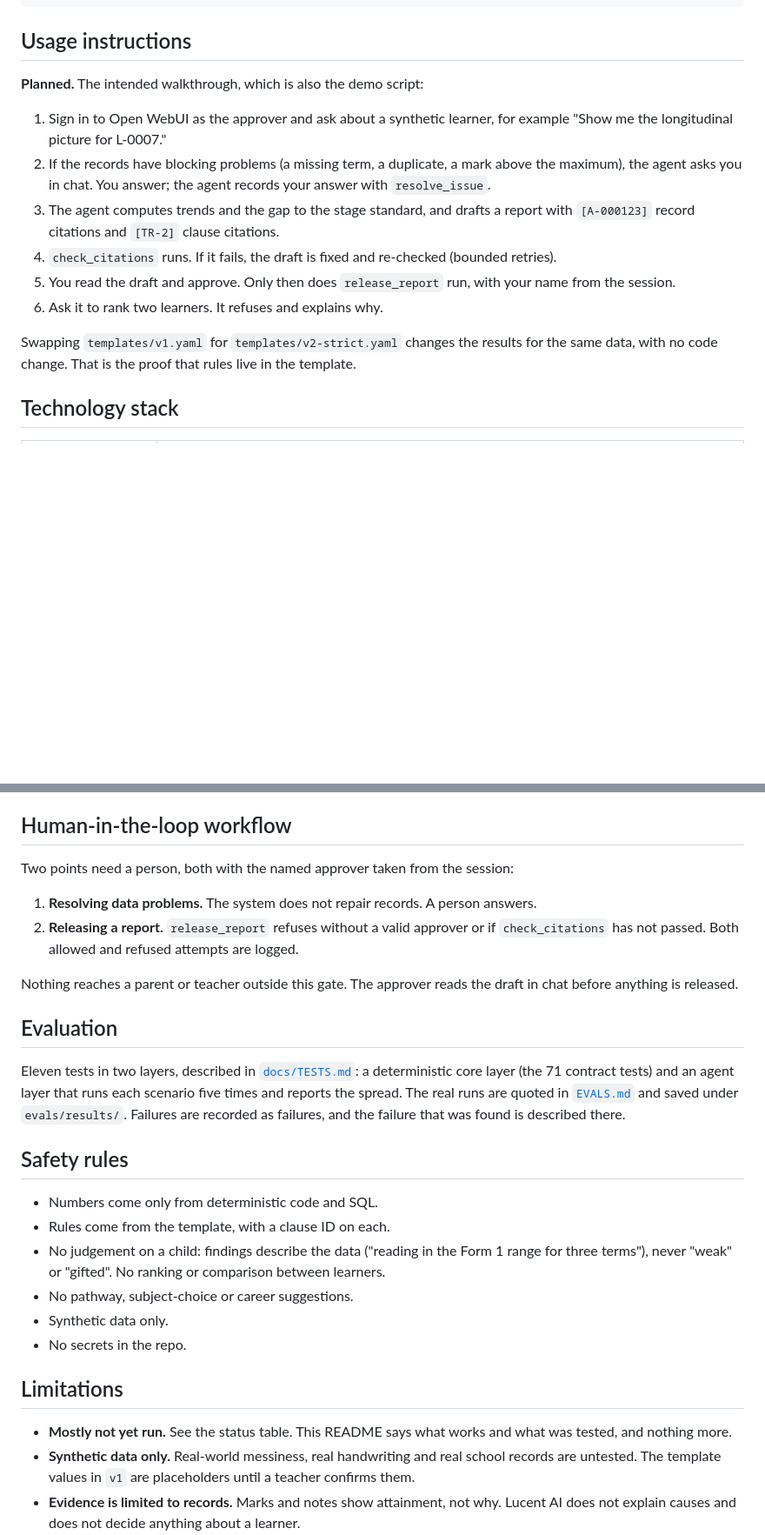
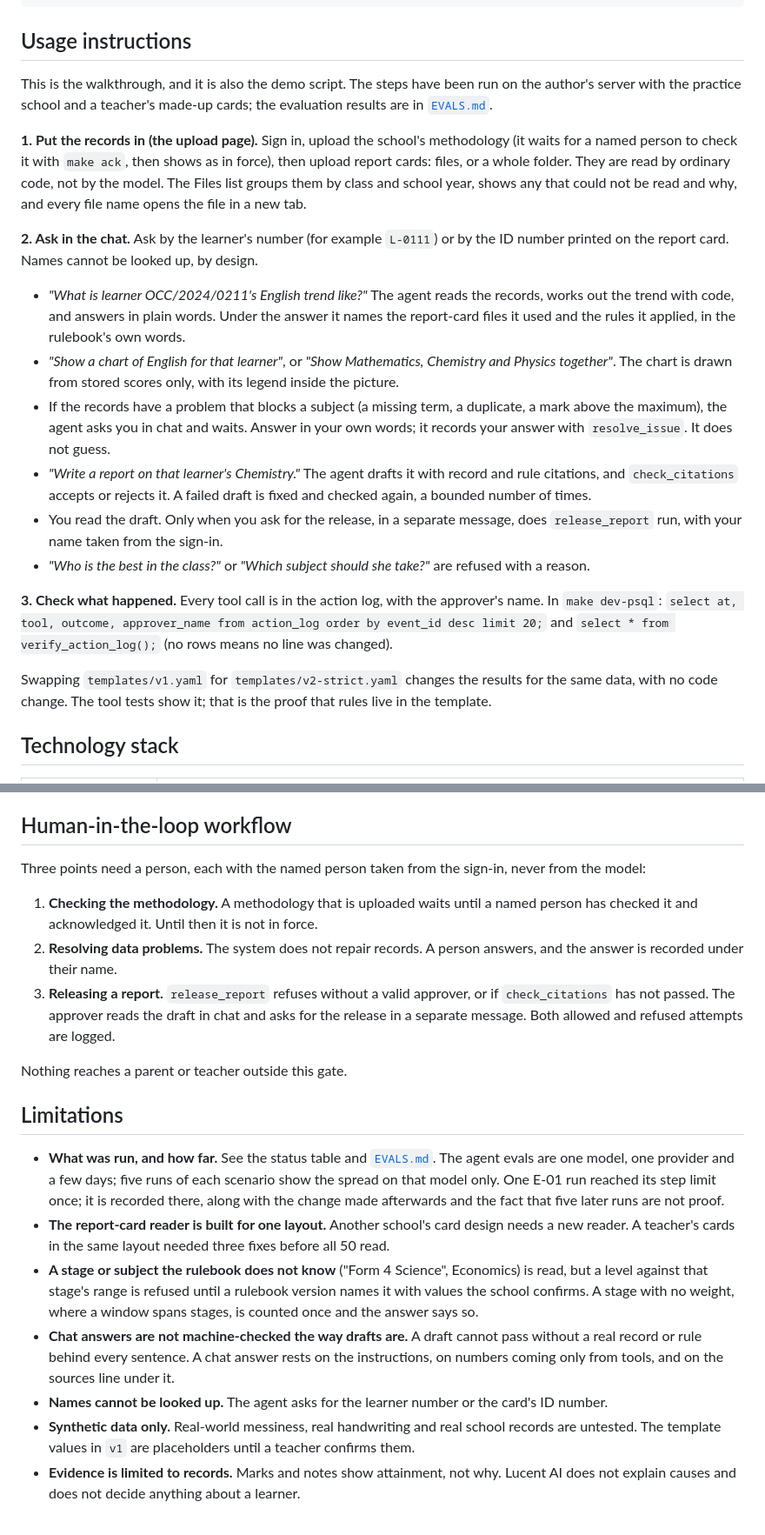
Before and after one commit to Sedoid/MDEIS, a Markdown page: README.md, 2 parts joined by grey strips. Shown at 87% size. GitHub-like rendering; blank space fills up the shorter version.

Commit message:
README: the required sections in order, an accurate usage walkthrough, and honest limitations

```diff
--- a/README.md
+++ b/README.md
@@ -130,22 +132,39 @@ make dev-health  # proves the wiring and the safety properties of the running st
 
 ## Usage instructions
 
-**Planned.** The intended walkthrough, which is also the demo script:
+This is the walkthrough, and it is also the demo script. The steps have been run on the author's server
+with the practice school and a teacher's made-up cards; the evaluation results are in
+[`EVALS.md`](EVALS.md).
 
-1. Sign in to Open WebUI as the approver and ask about a synthetic learner, for example
-   "Show me the longitudinal picture for L-0007."
-2. If the records have blocking problems (a missing term, a duplicate, a mark above the
-   maximum), the agent asks you in chat. You answer; the agent records your answer with
-   `resolve_issue`.
-3. The agent computes trends and the gap to the stage standard, and drafts a report with
-   `[A-000123]` record citations and `[TR-2]` clause citations.
-4. `check_citations` runs. If it fails, the draft is fixed and re-checked (bounded retries).
-5. You read the draft and approve. Only then does `release_report` run, with your name from the
-   session.
-6. Ask it to rank two learners. It refuses and explains why.
+**1. Put the records in (the upload page).** Sign in, upload the school's methodology (it waits for a
+named person to check it with `make ack`, then shows as in force), then upload report cards: files, or a
+whole folder. They are read by ordinary code, not by the model. The Files list groups them by class and
+school year, shows any that could not be read and why, and every file name opens the file in a new tab.
 
-Swapping `templates/v1.yaml` for `templates/v2-strict.yaml` changes the results for the same
-data, with no code change. That is the proof that rules live in the template.
+**2. Ask in the chat.** Ask by the learner's number (for example `L-0111`) or by the ID number printed on
+the report card. Names cannot be looked up, by design.
+
+- *"What is learner OCC/2024/0211's English trend like?"* The agent reads the records, works out the trend
+  with code, and answers in plain words. Under the answer it names the report-card files it used and the
+  rules it applied, in the rulebook's own words.
+- *"Show a chart of English for that learner"*, or *"Show Mathematics, Chemistry and Physics together"*.
+  The chart is drawn from stored scores only, with its legend inside the picture.
+- If the records have a problem that blocks a subject (a missing term, a duplicate, a mark above the
+  maximum), the agent asks you in chat and waits. Answer in your own words; it records your answer with
+  `resolve_issue`. It does not guess.
+- *"Write a report on that learner's Chemistry."* The agent drafts it with record and rule citations,
+  and `check_citations` accepts or rejects it. A failed draft is fixed and checked again, a bounded number
+  of times.
+- You read the draft. Only when you ask for the release, in a separate message, does `release_report` run,
+  with your name taken from the sign-in.
+- *"Who is the best in the class?"* or *"Which subject should she take?"* are refused with a reason.
+
+**3. Check what happened.** Every tool call is in the action log, with the approver's name. In `make
+dev-psql`: `select at, tool, outcome, approver_name from action_log order by event_id desc limit 20;`
+and `select * from verify_action_log();` (no rows means no line was changed).
+
+Swapping `templates/v1.yaml` for `templates/v2-strict.yaml` changes the results for the same data, with no
+code change. The tool tests show it; that is the proof that rules live in the template.
 
 ## Technology stack
 
@@ -227,36 +246,33 @@ does not use LangChain's model or MCP adapters.
 
 ## Human-in-the-loop workflow
 
-Two points need a person, both with the named approver taken from the session:
+Three points need a person, each with the named person taken from the sign-in, never from the model:
 
-1. **Resolving data problems.** The system does not repair records. A person answers.
-2. **Releasing a report.** `release_report` refuses without a valid approver or if
-   `check_citations` has not passed. Both allowed and refused attempts are logged.
+1. **Checking the methodology.** A methodology that is uploaded waits until a named person has checked
+   it and acknowledged it. Until then it is not in force.
+2. **Resolving data problems.** The system does not repair records. A person answers, and the answer is
+   recorded under their name.
+3. **Releasing a report.** `release_report` refuses without a valid approver, or if `check_citations` has
+   not passed. The approver reads the draft in chat and asks for the release in a separate message.
+   Both allowed and refused attempts are logged.
 
-Nothing reaches a parent or teacher outside this gate. The approver reads the draft in chat
-before anything is released.
-
-## Evaluation
-
-Eleven tests in two layers, described in [`docs/TESTS.md`](docs/TESTS.md): a deterministic core
-layer (the 71 contract tests) and an agent layer that runs each scenario five times and reports the
-spread. The real runs are quoted in [`EVALS.md`](EVALS.md) and saved under `evals/results/`. Failures
-are recorded as failures, and the failure that was found is described there.
-
-## Safety rules
-
-- Numbers come only from deterministic code and SQL.
-- Rules come from the template, with a clause ID on each.
-- No judgement on a child: findings describe the data ("reading in the Form 1 range for three
-  terms"), never "weak" or "gifted". No ranking or comparison between learners.
-- No pathway, subject-choice or career suggestions.
-- Synthetic data only.
-- No secrets in the repo.
+Nothing reaches a parent or teacher outside this gate.
 
 ## Limitations
 
-- **Mostly not yet run.** See the status table. This README says what works and what was tested,
-  and nothing more.
+- **What was run, and how far.** See the status table and [`EVALS.md`](EVALS.md). The agent evals are
+  one model, one provider and a few days; five runs of each scenario show the spread on that model only.
+  One E-01 run reached its step limit once; it is recorded there, along with the change made afterwards
+  and the fact that five later runs are not proof.
+- **The report-card reader is built for one layout.** Another school's card design needs a new reader.
+  A teacher's cards in the same layout needed three fixes before all 50 read.
+- **A stage or subject the rulebook does not know** ("Form 4 Science", Economics) is read, but a level
+  against that stage's range is refused until a rulebook version names it with values the school confirms.
+  A stage with no weight, where a window spans stages, is counted once and the answer says so.
+- **Chat answers are not machine-checked the way drafts are.** A draft cannot pass without a real record or
+  rule behind every sentence. A chat answer rests on the instructions, on numbers coming only from tools,
+  and on the sources line under it.
+- **Names cannot be looked up.** The agent asks for the learner number or the card's ID number.
 - **Synthetic data only.** Real-world messiness, real handwriting and real school records are
   untested. The template values in `v1` are placeholders until a teacher confirms them.
 - **Evidence is limited to records.** Marks and notes show attainment, not why. Lucent AI does not
```
Also changed, not shown: other parts of README.md (+28 -7 lines).
